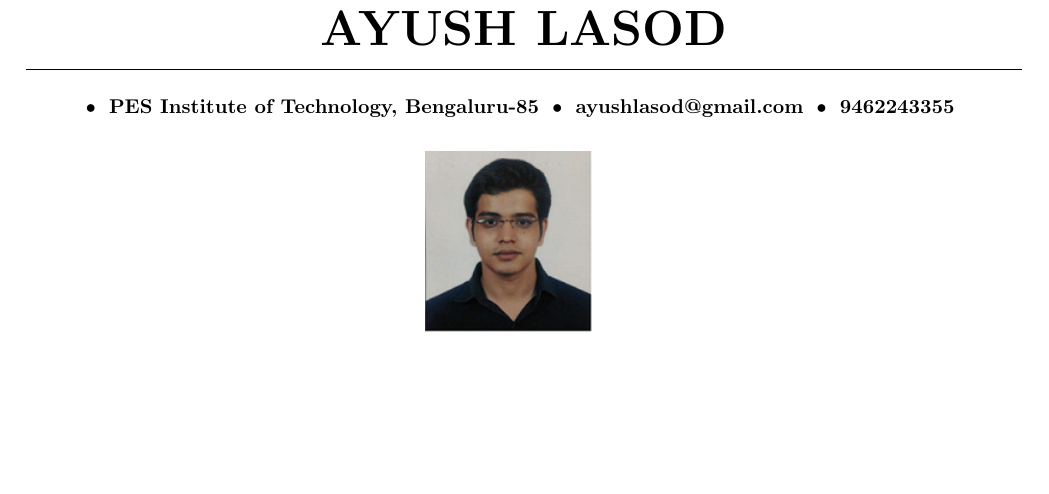
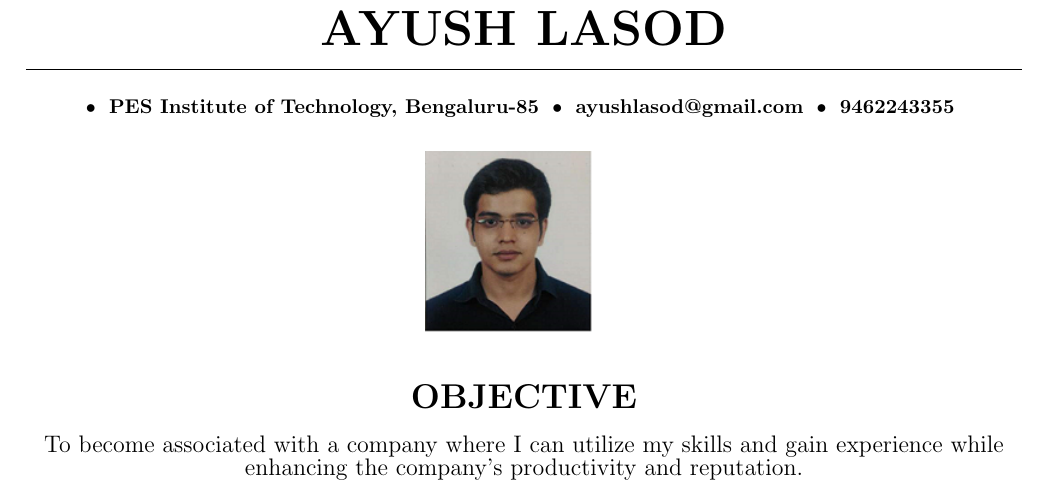
Before and after one commit to ayushlasod/AyushLasod_resume, a LaTeX CV (cv.tex): part of the page, cut so that both start at the same text, the shorter picture padded with empty space. Compiled offline with pdfLaTeX.

Commit message:
Add files via upload
objective

```diff
--- a/cv.tex
+++ b/cv.tex
@@ -17,5 +17,12 @@
 	\hspace{200pt}
 \includegraphics{pic.jpg}
 \end{figure}
+
+	%OBJECTIVE
+
+\textbf{\LARGE OBJECTIVE}\\\vspace{10px}
+{\large To become associated with a company where I can utilize my skills and gain experience while enhancing the company's productivity
+	and reputation.}\\\vspace{15px}
+
 \end{center}
 \end{document}
```
Also changed, not shown: cv.pdf, 2 other files.
